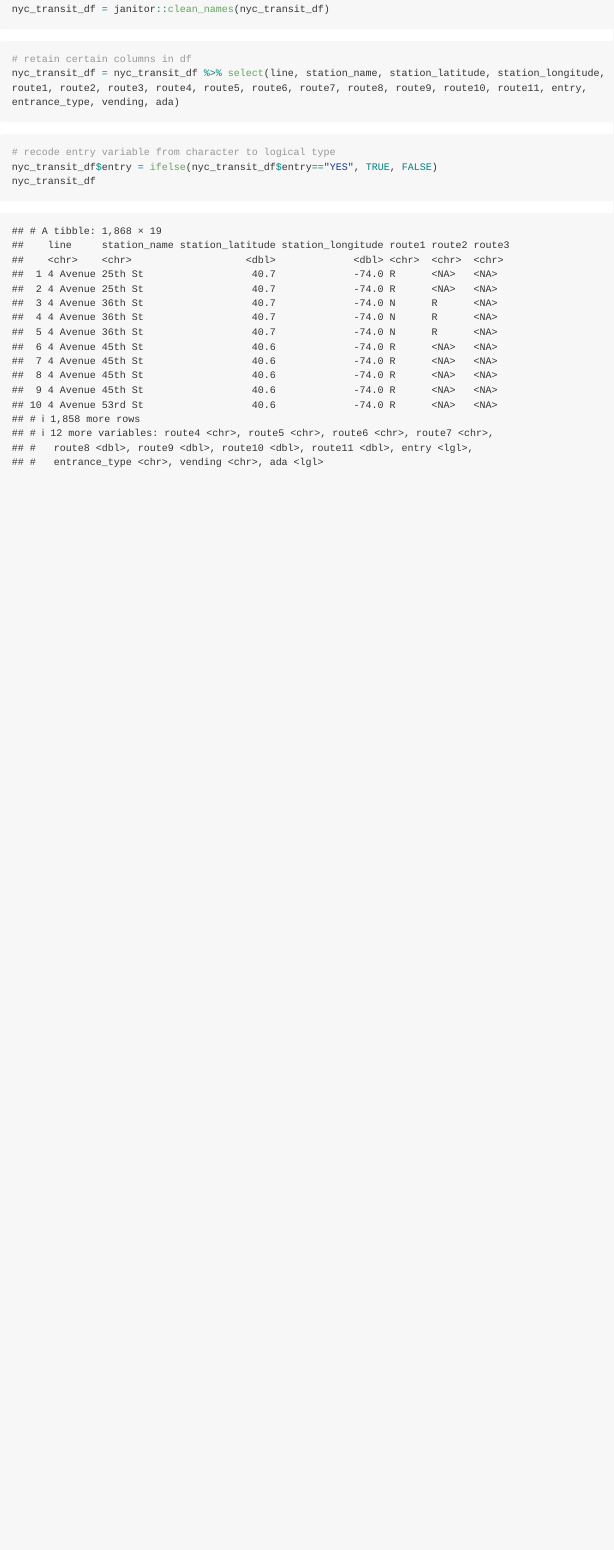
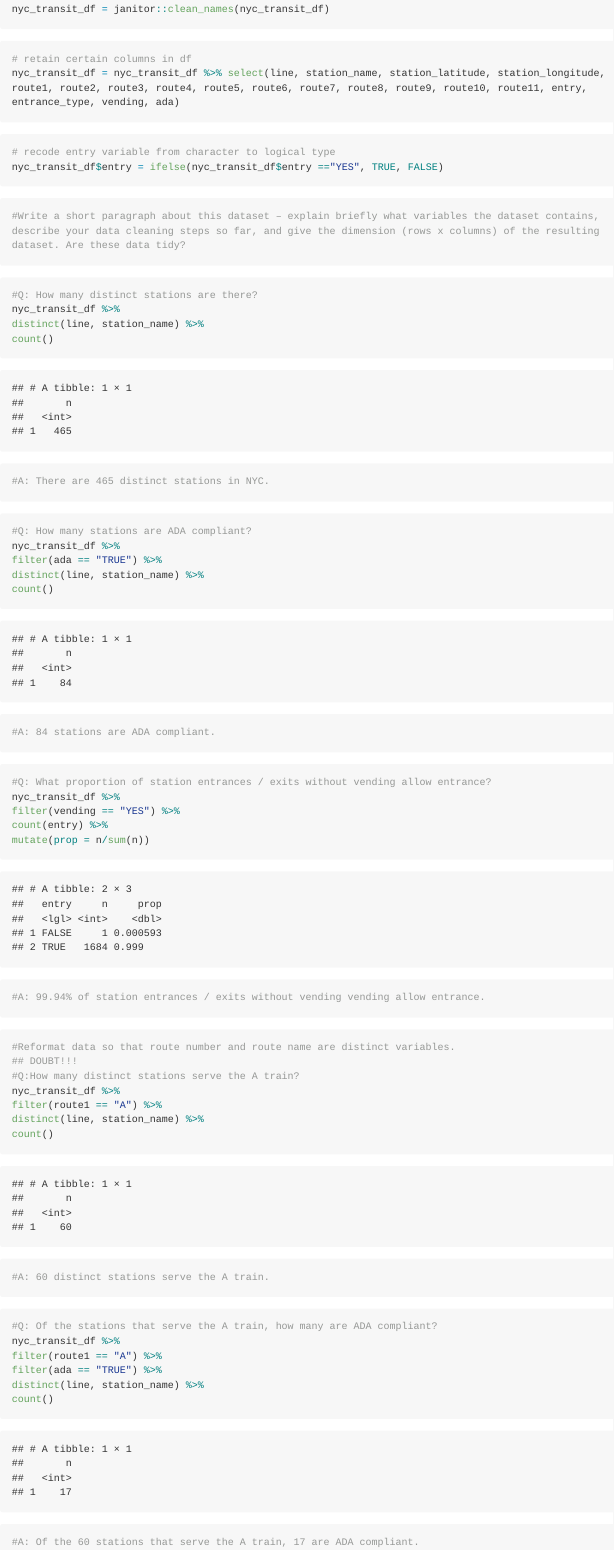
Before and after one commit to vasudakapoor24/p8105_hw2_VK2480, an R Markdown document (p8105_hw2_VK2480.Rmd): the page in a window 1100 px wide, from 910 px down. Rendered offline with R 4.5, knitr and Pandoc, with nearby package versions; long lines of code are wrapped; column names are cleaned by a stand-in for the janitor package.

Commit message:
commit-- Problem 1, first draft

````diff
--- a/p8105_hw2_VK2480.Rmd
+++ b/p8105_hw2_VK2480.Rmd
@@ -24,6 +24,53 @@ nyc_transit_df = nyc_transit_df %>% select(line, station_name, station_latitude,
 
 ```{r}
 # recode entry variable from character to logical type
-nyc_transit_df$entry = ifelse(nyc_transit_df$entry=="YES", TRUE, FALSE)
-nyc_transit_df
+nyc_transit_df$entry = ifelse(nyc_transit_df$entry =="YES", TRUE, FALSE)
 ```
+```{r}
+#Write a short paragraph about this dataset – explain briefly what variables the dataset contains, describe your data cleaning steps so far, and give the dimension (rows x columns) of the resulting dataset. Are these data tidy?
+```
+
+```{r}
+#Q: How many distinct stations are there?
+nyc_transit_df %>%
+distinct(line, station_name) %>%
+count()
+#A: There are 465 distinct stations in NYC.
+```
+
+```{r}
+#Q: How many stations are ADA compliant?
+nyc_transit_df %>%
+filter(ada == "TRUE") %>%
+distinct(line, station_name) %>%
+count()
+#A: 84 stations are ADA compliant.
+```
+```{r}
+#Q: What proportion of station entrances / exits without vending allow entrance?
+nyc_transit_df %>%
+filter(vending == "YES") %>%
+count(entry) %>%
+mutate(prop = n/sum(n))
+#A: 99.94% of station entrances / exits without vending vending allow entrance.
+```
+
+```{r}
+#Reformat data so that route number and route name are distinct variables.
+## DOUBT!!!
+#Q:How many distinct stations serve the A train?
+nyc_transit_df %>%
+filter(route1 == "A") %>%
+distinct(line, station_name) %>%
+count()
+#A: 60 distinct stations serve the A train.
+```
+```{r}
+#Q: Of the stations that serve the A train, how many are ADA compliant?
+nyc_transit_df %>%
+filter(route1 == "A") %>%
+filter(ada == "TRUE") %>%
+distinct(line, station_name) %>%
+count()
+#A: Of the 60 stations that serve the A train, 17 are ADA compliant.
+```
````
Also changed, not shown: p8105_hw2_VK2480.md, p8105_hw2_VK2480.Rmd (2 more changed lines).
